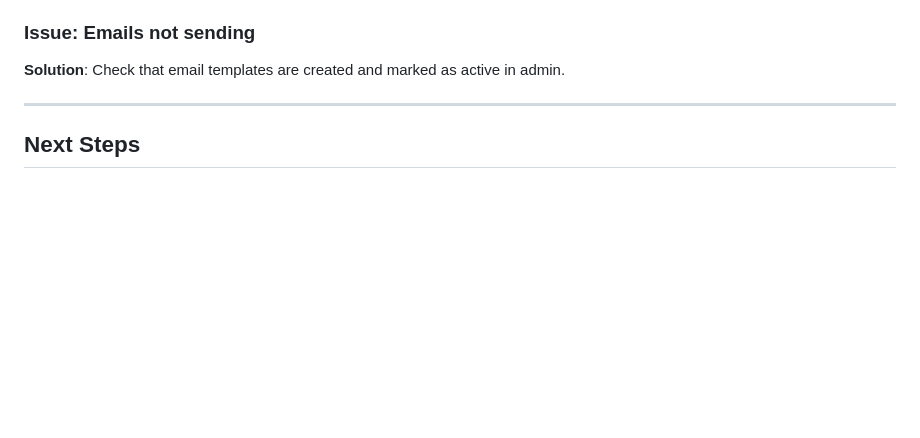
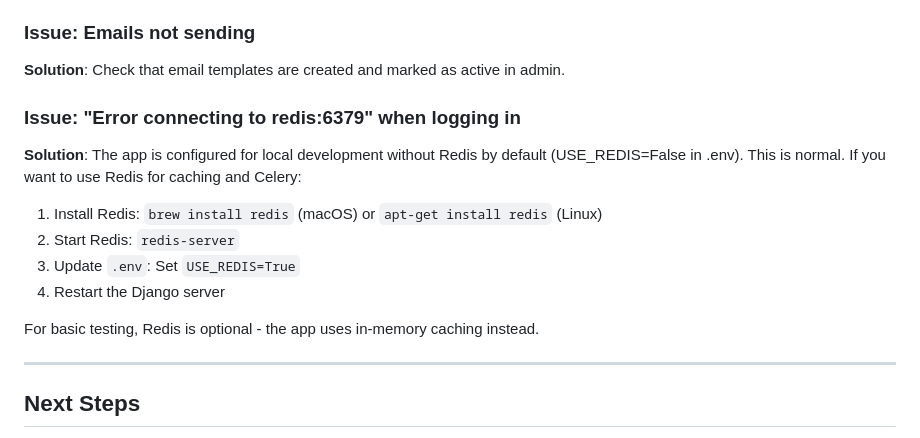
Before and after one commit to Rtasseff/ReDIB-Portal, a Markdown page: SETUP_GUIDE.md, the part around the change. GitHub-like rendering; blank space fills up the shorter version.

Commit message:
Docs: Add Redis configuration troubleshooting to SETUP_GUIDE

```diff
--- a/SETUP_GUIDE.md
+++ b/SETUP_GUIDE.md
@@ -267,6 +267,16 @@ python manage.py runserver
 ### Issue: Emails not sending
 **Solution**: Check that email templates are created and marked as active in admin.
 
+### Issue: "Error connecting to redis:6379" when logging in
+**Solution**: The app is configured for local development without Redis by default (USE_REDIS=False in .env). This is normal. If you want to use Redis for caching and Celery:
+
+1. Install Redis: `brew install redis` (macOS) or `apt-get install redis` (Linux)
+2. Start Redis: `redis-server`
+3. Update `.env`: Set `USE_REDIS=True`
+4. Restart the Django server
+
+For basic testing, Redis is optional - the app uses in-memory caching instead.
+
 ---
 
 ## Next Steps
```
